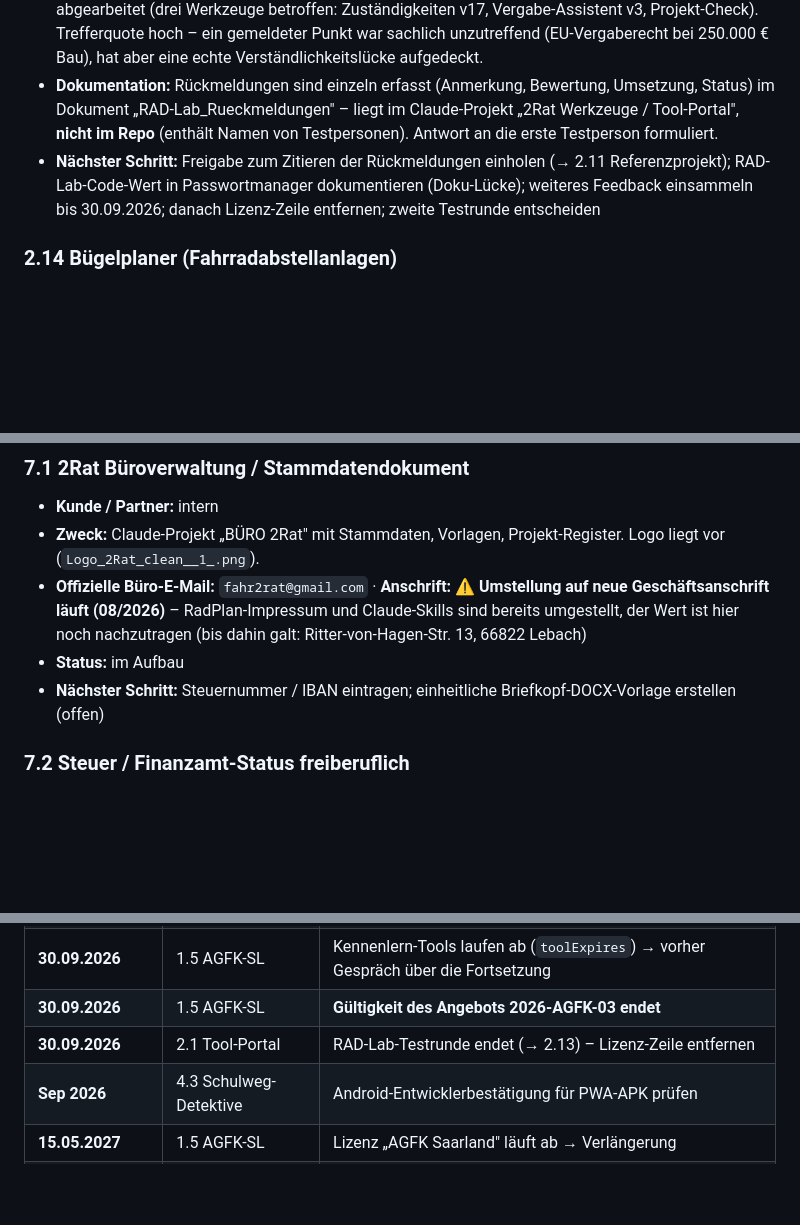
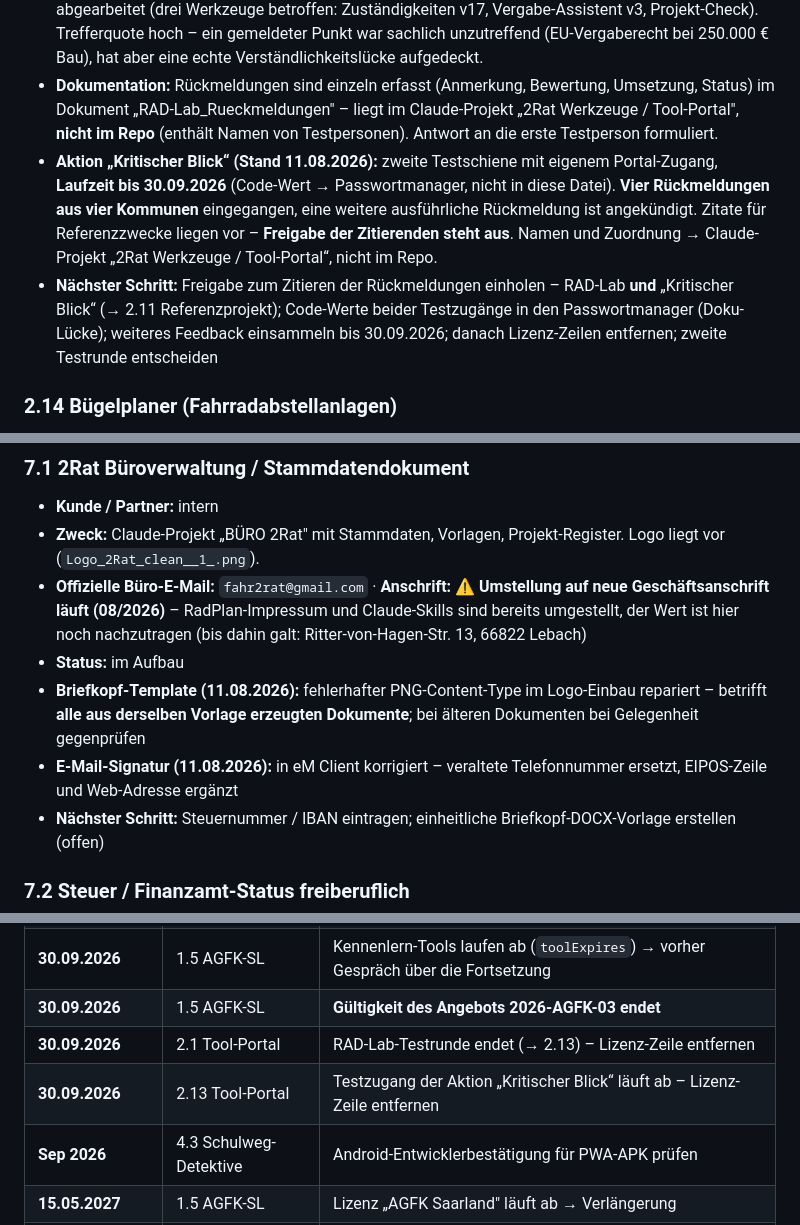
Before and after one commit to 2Rat/2Rat.github.io, a Markdown page: Werkzeuge/privat/projektverzeichnis.md, 3 parts joined by grey strips. Drawn GitHub-style; blank space fills up the shorter version.

```diff
--- a/Werkzeuge/privat/projektverzeichnis.md
+++ b/Werkzeuge/privat/projektverzeichnis.md
@@ -194,7 +197,8 @@
 - **Status:** läuft – Testzugänge am **11.07.2026 an 10 Personen aus 6 Kommunen + 1 privat** verschickt (u. a. Wadgassen als frischer Referenzkunde eingeladen; Namensliste → Tool-Portal-Projekt, nicht öffentlich) · 19.07.: Tool-Umfang final auf 3 Werkzeuge reduziert, deployed & live verifiziert · Testrunden-Einladung erstellt (Fokus: Fachtest Projekt-Check im Zusammenspiel mit Zuständigkeiten + Fördermittel-Finder – Methode zur Zuständigkeitsklärung Radverkehr Saarland)
 - **Rückmeldungen 27.07.2026:** zwei ausführliche Rückmeldungen eingegangen und vollständig abgearbeitet (drei Werkzeuge betroffen: Zuständigkeiten v17, Vergabe-Assistent v3, Projekt-Check). Trefferquote hoch – ein gemeldeter Punkt war sachlich unzutreffend (EU-Vergaberecht bei 250.000 € Bau), hat aber eine echte Verständlichkeitslücke aufgedeckt.
 - **Dokumentation:** Rückmeldungen sind einzeln erfasst (Anmerkung, Bewertung, Umsetzung, Status) im Dokument „RAD-Lab_Rueckmeldungen" – liegt im Claude-Projekt „2Rat Werkzeuge / Tool-Portal", **nicht im Repo** (enthält Namen von Testpersonen). Antwort an die erste Testperson formuliert.
-- **Nächster Schritt:** Freigabe zum Zitieren der Rückmeldungen einholen (→ 2.11 Referenzprojekt); RAD-Lab-Code-Wert in Passwortmanager dokumentieren (Doku-Lücke); weiteres Feedback einsammeln bis 30.09.2026; danach Lizenz-Zeile entfernen; zweite Testrunde entscheiden
+- **Aktion „Kritischer Blick“ (Stand 11.08.2026):** zweite Testschiene mit eigenem Portal-Zugang, **Laufzeit bis 30.09.2026** (Code-Wert → Passwortmanager, nicht in diese Datei). **Vier Rückmeldungen aus vier Kommunen** eingegangen, eine weitere ausführliche Rückmeldung ist angekündigt. Zitate für Referenzzwecke liegen vor – **Freigabe der Zitierenden steht aus**. Namen und Zuordnung → Claude-Projekt „2Rat Werkzeuge / Tool-Portal“, nicht im Repo.
+- **Nächster Schritt:** Freigabe zum Zitieren der Rückmeldungen einholen – RAD-Lab **und** „Kritischer Blick“ (→ 2.11 Referenzprojekt); Code-Werte beider Testzugänge in den Passwortmanager (Doku-Lücke); weiteres Feedback einsammeln bis 30.09.2026; danach Lizenz-Zeilen entfernen; zweite Testrunde entscheiden
 
 ### 2.14 Bügelplaner (Fahrradabstellanlagen)
 - **Kunde / Partner:** eigen (Werkzeug)
@@ -346,6 +350,8 @@
 - **Zweck:** Claude-Projekt „BÜRO 2Rat" mit Stammdaten, Vorlagen, Projekt-Register. Logo liegt vor (`Logo_2Rat_clean__1_.png`).
 - **Offizielle Büro-E-Mail:** `fahr2rat@gmail.com` · **Anschrift:** ⚠️ **Umstellung auf neue Geschäftsanschrift läuft (08/2026)** – RadPlan-Impressum und Claude-Skills sind bereits umgestellt, der Wert ist hier noch nachzutragen (bis dahin galt: Ritter-von-Hagen-Str. 13, 66822 Lebach)
 - **Status:** im Aufbau
+- **Briefkopf-Template (11.08.2026):** fehlerhafter PNG-Content-Type im Logo-Einbau repariert – betrifft **alle aus derselben Vorlage erzeugten Dokumente**; bei älteren Dokumenten bei Gelegenheit gegenprüfen
+- **E-Mail-Signatur (11.08.2026):** in eM Client korrigiert – veraltete Telefonnummer ersetzt, EIPOS-Zeile und Web-Adresse ergänzt
 - **Nächster Schritt:** Steuernummer / IBAN eintragen; einheitliche Briefkopf-DOCX-Vorlage erstellen (offen)
 
 ### 7.2 Steuer / Finanzamt-Status freiberuflich
@@ -435,6 +441,7 @@
 | **30.09.2026** | 1.5 AGFK-SL | Kennenlern-Tools laufen ab (`toolExpires`) → vorher Gespräch über die Fortsetzung |
 | **30.09.2026** | 1.5 AGFK-SL | **Gültigkeit des Angebots 2026-AGFK-03 endet** |
 | **30.09.2026** | 2.1 Tool-Portal | RAD-Lab-Testrunde endet (→ 2.13) – Lizenz-Zeile entfernen |
+| **30.09.2026** | 2.13 Tool-Portal | Testzugang der Aktion „Kritischer Blick“ läuft ab – Lizenz-Zeile entfernen |
 | **Sep 2026** | 4.3 Schulweg-Detektive | Android-Entwicklerbestätigung für PWA-APK prüfen |
 | **15.05.2027** | 1.5 AGFK-SL | Lizenz „AGFK Saarland" läuft ab → Verlängerung |
 | **27.05.2027** | 1.5 AGFK-SL | Lizenz „AGFK Honorarkraft" läuft ab |
```
Also changed, not shown: other parts of Werkzeuge/privat/projektverzeichnis.md (+11 -7 lines).
